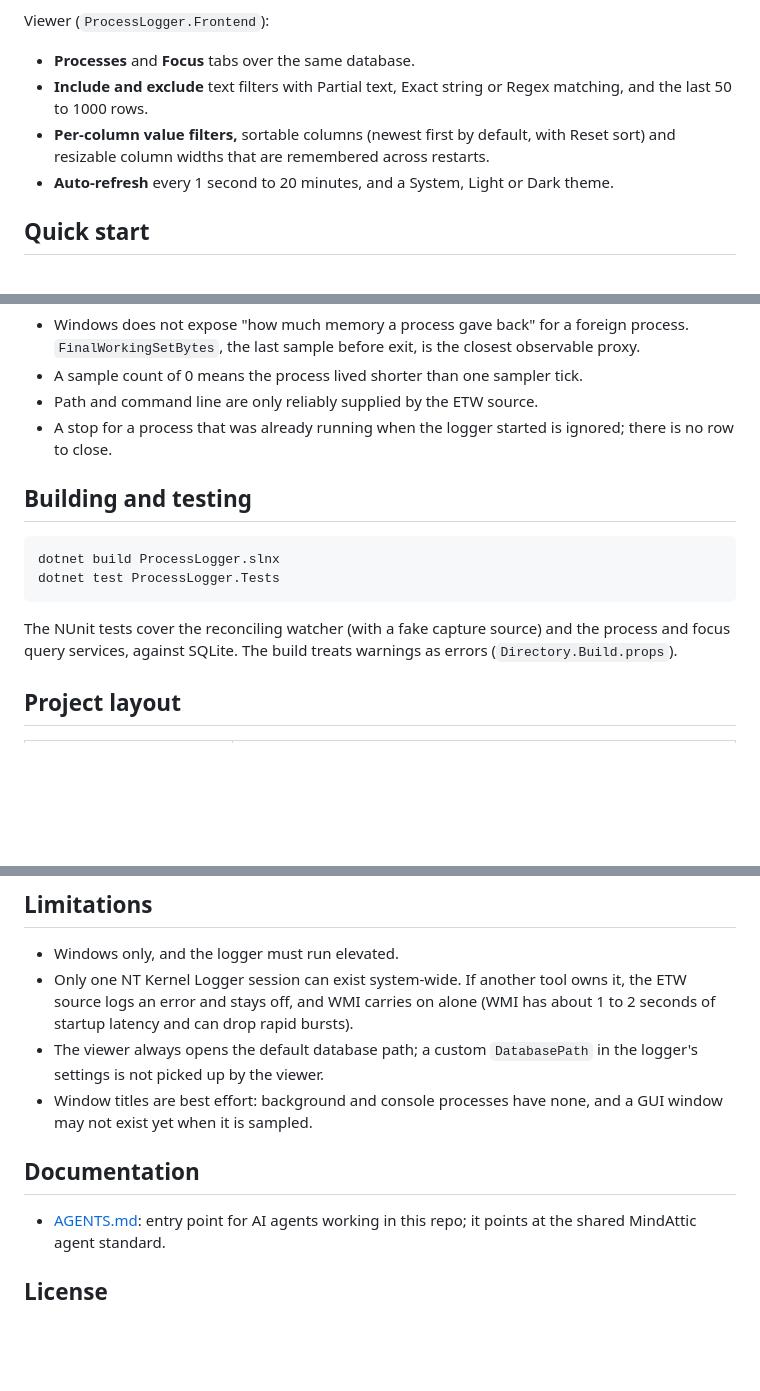
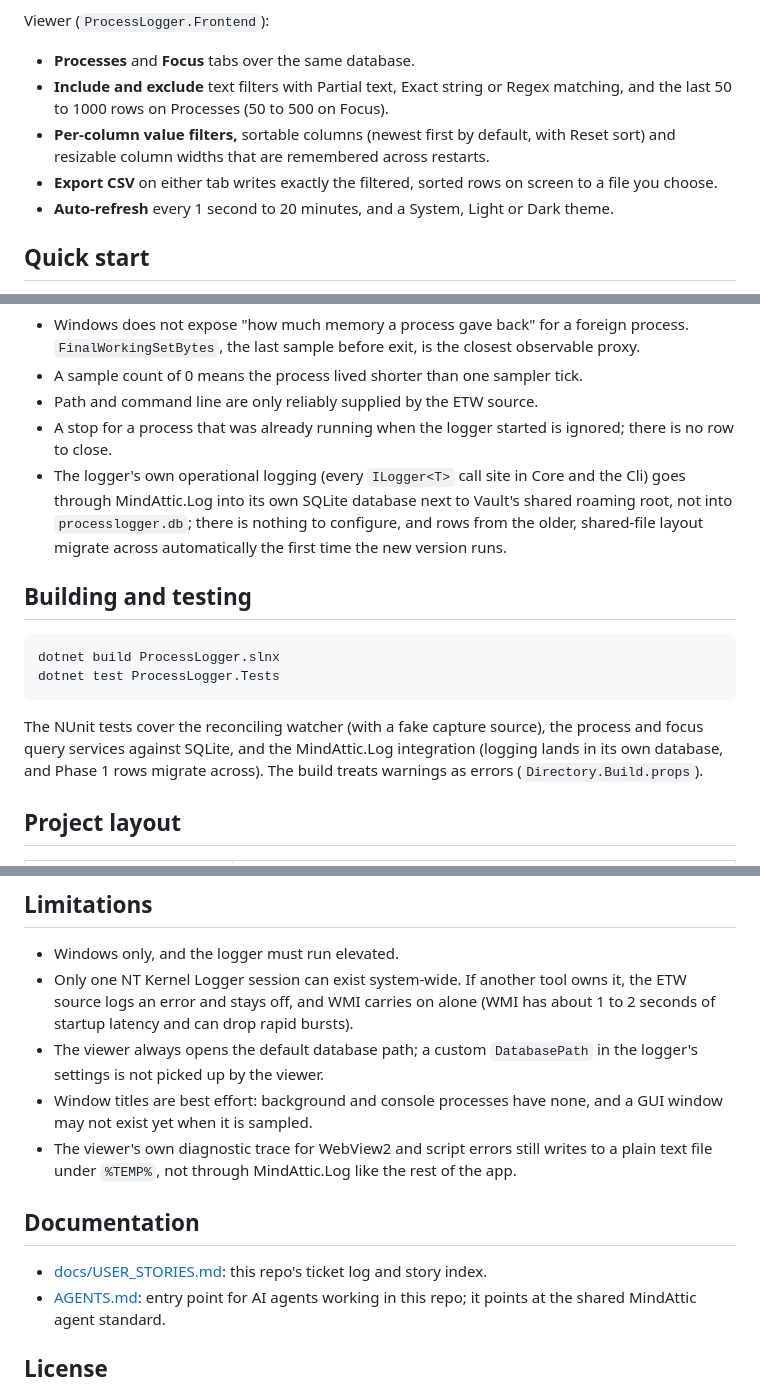
Before and after one commit to mindattic/ProcessLogger, a Markdown page: README.md, 3 parts joined by grey strips. Rendered like a GitHub page; blank space fills up the shorter version.

Commit message:
Bring README.md current: CSV export, MindAttic.Log-backed logging, real hero screenshot, USER_STORIES.md link (PL-T15)
The viewer's CSV export and the MindAttic.Log-based logging split were both already
shipped in code but missing from the README; the hero image was the app icon rather
than a screenshot of the thing working, and Documentation had no link to the ticket log.

Co-Authored-By: Claude Sonnet 5 <noreply@anthropic.com>
Claude-Session: https://claude.ai/code/session_01J8AdSmwDwvj9PThfmgeGYt

````diff
--- a/README.md
+++ b/README.md
@@ -33,8 +31,9 @@ Logger (`ProcessLogger.Cli`):
 Viewer (`ProcessLogger.Frontend`):
 
 - **Processes** and **Focus** tabs over the same database.
-- **Include and exclude** text filters with Partial text, Exact string or Regex matching, and the last 50 to 1000 rows.
+- **Include and exclude** text filters with Partial text, Exact string or Regex matching, and the last 50 to 1000 rows on Processes (50 to 500 on Focus).
 - **Per-column value filters,** sortable columns (newest first by default, with Reset sort) and resizable column widths that are remembered across restarts.
+- **Export CSV** on either tab writes exactly the filtered, sorted rows on screen to a file you choose.
 - **Auto-refresh** every 1 second to 20 minutes, and a System, Light or Dark theme.
 
 ## Quick start
@@ -99,6 +98,7 @@ Notes on the data:
 - A sample count of 0 means the process lived shorter than one sampler tick.
 - Path and command line are only reliably supplied by the ETW source.
 - A stop for a process that was already running when the logger started is ignored; there is no row to close.
+- The logger's own operational logging (every `ILogger<T>` call site in Core and the Cli) goes through MindAttic.Log into its own SQLite database next to Vault's shared roaming root, not into `processlogger.db`; there is nothing to configure, and rows from the older, shared-file layout migrate across automatically the first time the new version runs.
 
 ## Building and testing
 
@@ -107,7 +107,7 @@ dotnet build ProcessLogger.slnx
 dotnet test ProcessLogger.Tests
 ```
 
-The NUnit tests cover the reconciling watcher (with a fake capture source) and the process and focus query services, against SQLite. The build treats warnings as errors (`Directory.Build.props`).
+The NUnit tests cover the reconciling watcher (with a fake capture source), the process and focus query services against SQLite, and the MindAttic.Log integration (logging lands in its own database, and Phase 1 rows migrate across). The build treats warnings as errors (`Directory.Build.props`).
 
 ## Project layout
 
@@ -124,9 +124,11 @@ The NUnit tests cover the reconciling watcher (with a fake capture source) and t
 - Only one NT Kernel Logger session can exist system-wide. If another tool owns it, the ETW source logs an error and stays off, and WMI carries on alone (WMI has about 1 to 2 seconds of startup latency and can drop rapid bursts).
 - The viewer always opens the default database path; a custom `DatabasePath` in the logger's settings is not picked up by the viewer.
 - Window titles are best effort: background and console processes have none, and a GUI window may not exist yet when it is sampled.
+- The viewer's own diagnostic trace for WebView2 and script errors still writes to a plain text file under `%TEMP%`, not through MindAttic.Log like the rest of the app.
 
 ## Documentation
 
+- [docs/USER_STORIES.md](docs/USER_STORIES.md): this repo's ticket log and story index.
 - [AGENTS.md](AGENTS.md): entry point for AI agents working in this repo; it points at the shared MindAttic agent standard.
 
 ## License
````
Also changed, not shown: other parts of README.md (+1 -3 lines).
